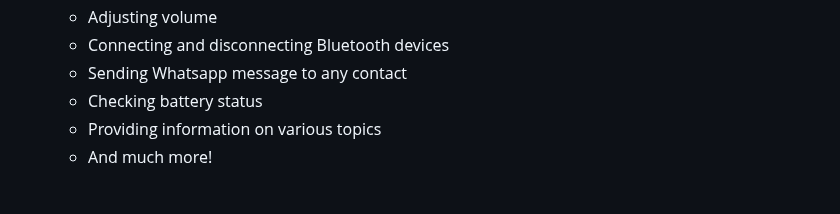
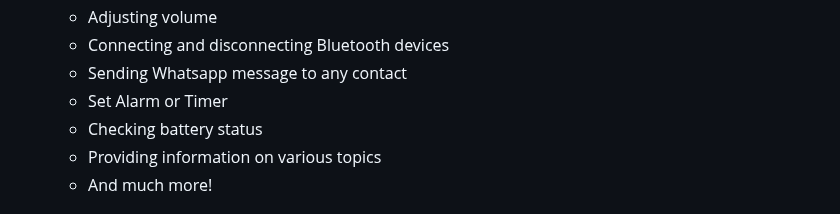
Before and after one commit to shubharthaksangharsha/apsara2.0, a Markdown page: README.md, the part around the change. Rendered like a GitHub page.

```diff
--- a/README.md
+++ b/README.md
@@ -36,6 +36,7 @@ Apsara 2.0 seamlessly transitions between the roles of a traditional chatbot and
     - Adjusting volume
     - Connecting and disconnecting Bluetooth devices
     - Sending Whatsapp message to any contact
+    - Set Alarm or Timer
     - Checking battery status
     - Providing information on various topics
     - And much more!
```
